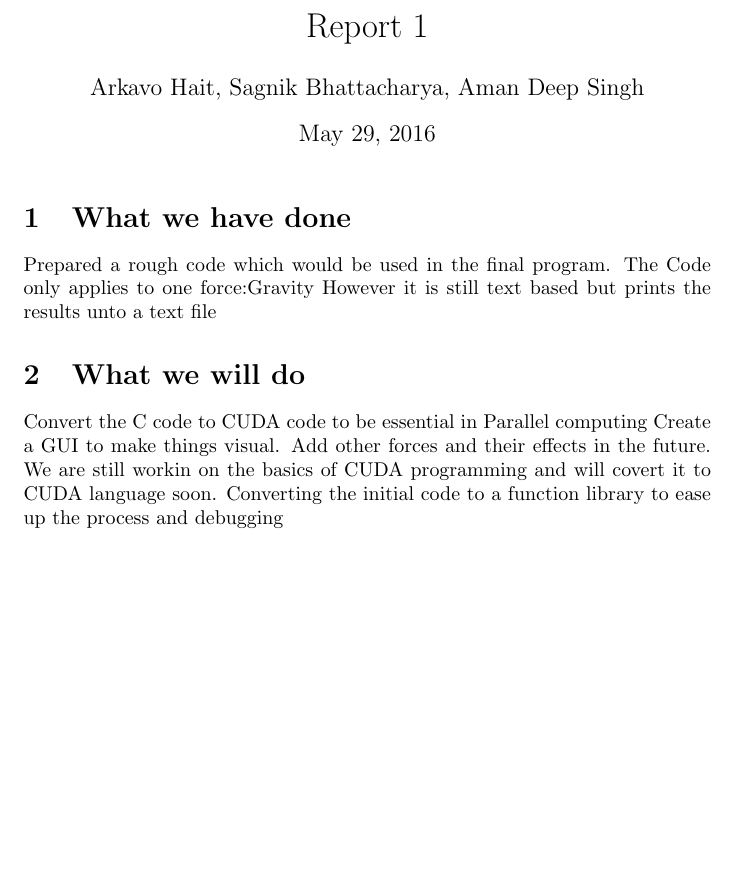
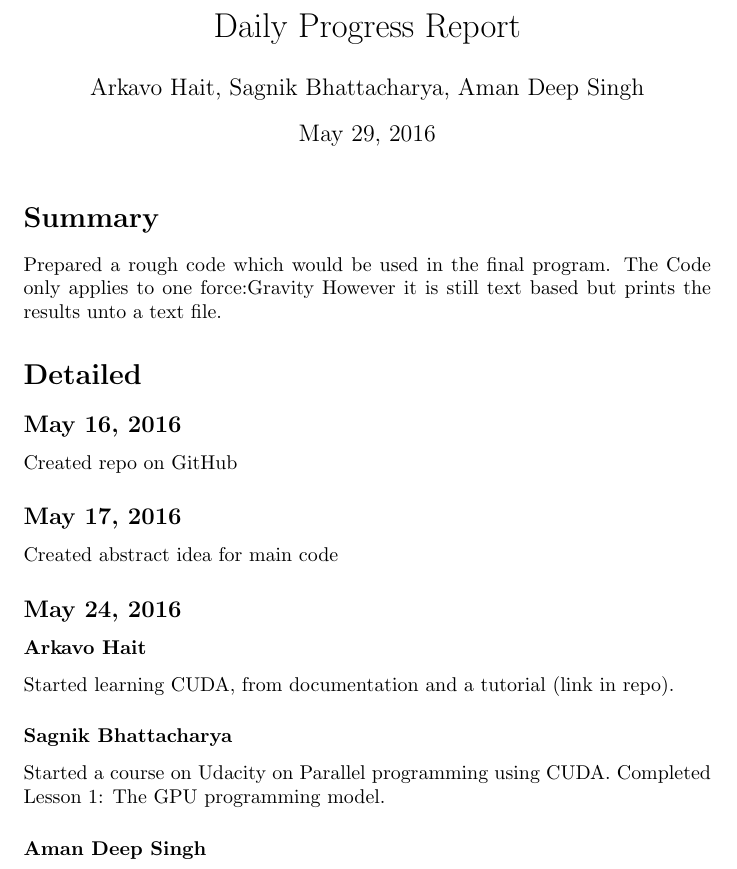
Before and after one commit to arkavo/Simulatio-N, a LaTeX document (Reports/Report1.tex): part of the page, cut at the place of the change, the shorter picture padded with empty space. Compiled offline with pdfLaTeX.

Commit message:
Updated Daily Progress Report (1)

```diff
--- a/Reports/Report1.tex
+++ b/Reports/Report1.tex
@@ -1,13 +1,24 @@
 \documentclass{article}
-\title{Report 1}
-
+\usepackage{verbatim}
+\title{Daily Progress Report}
 \author{Arkavo Hait, Sagnik Bhattacharya, Aman Deep Singh}
-
 \begin{document}
 \maketitle
-\section{What we have done}
-
+%\tableofcontents
+%\section*{What we have done}
+\section*{Summary}
 Prepared a rough code which would be used in the final program.
 The Code only applies to one force:Gravity
-However it is still text based but prints the results unto a text file
+However it is still text based but prints the results unto a text file.
+\section*{Detailed}
+\subsection*{May 16, 2016}
+Created repo on GitHub
+\subsection*{May 17, 2016}
+Created abstract idea for main code
+\subsection*{May 24, 2016}
+\subsubsection*{Arkavo Hait}
+Started learning CUDA, from documentation and a tutorial (link in repo).
+\subsubsection*{Sagnik Bhattacharya}
+Started a course on Udacity on Parallel programming using CUDA. Completed Lesson 1: The GPU programming model.
+\subsubsection*{Aman Deep Singh}
 
@@ -14,5 +27,4 @@ However it is still text based but prints the results unto a text file
 \section{What we will do}
-
 Convert the C code to CUDA code to be essential in Parallel computing
 Create a GUI to make things visual.
 Add other forces and their effects in the future.
```
Also changed, not shown: Reports/Report1.pdf, Reports/Report1.tex (4 more changed lines), 4 other files.
